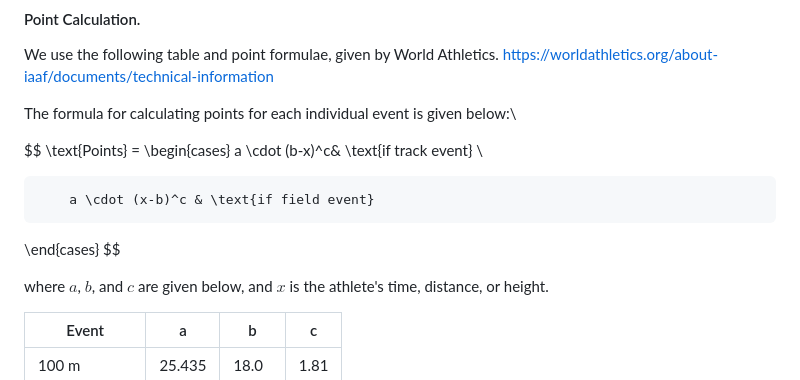
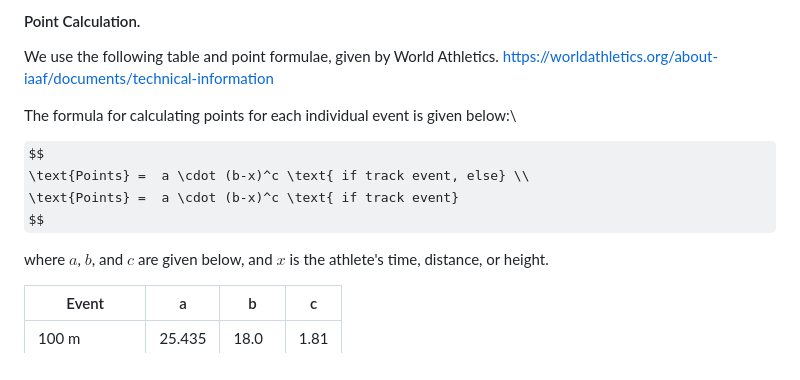
Before and after one commit to paulhnguyen/decathlon_simulation, a Markdown page: README.md, the part around the change. Rendered like a GitHub page; some formulas as TeX source.

Commit message:
fixed formatting

```diff
--- a/README.md
+++ b/README.md
@@ -53,12 +53,8 @@ We use the following table and point formulae, given by World Athletics. https:/
 The formula for calculating points for each individual event is given below:\
 
 $$
-\text{Points} =
-\begin{cases}
-        a \cdot (b-x)^c& \text{if track event} \\
-
-        a \cdot (x-b)^c & \text{if field event}
-\end{cases}
+\text{Points} =  a \cdot (b-x)^c \text{ if track event, else} \\
+\text{Points} =  a \cdot (b-x)^c \text{ if track event}
 $$
 
 where $a$, $b$, and $c$ are given below, and $x$ is the athlete's time, distance, or height.
```
